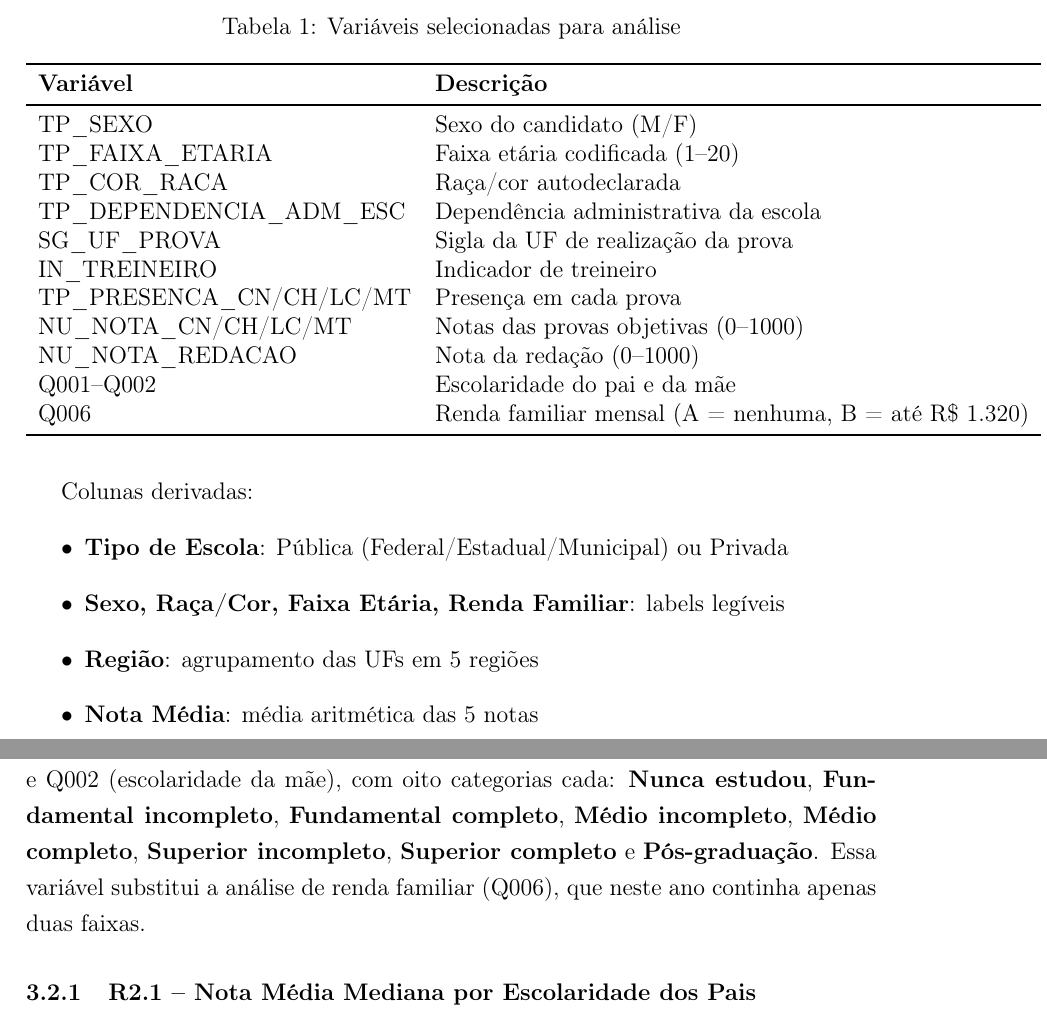
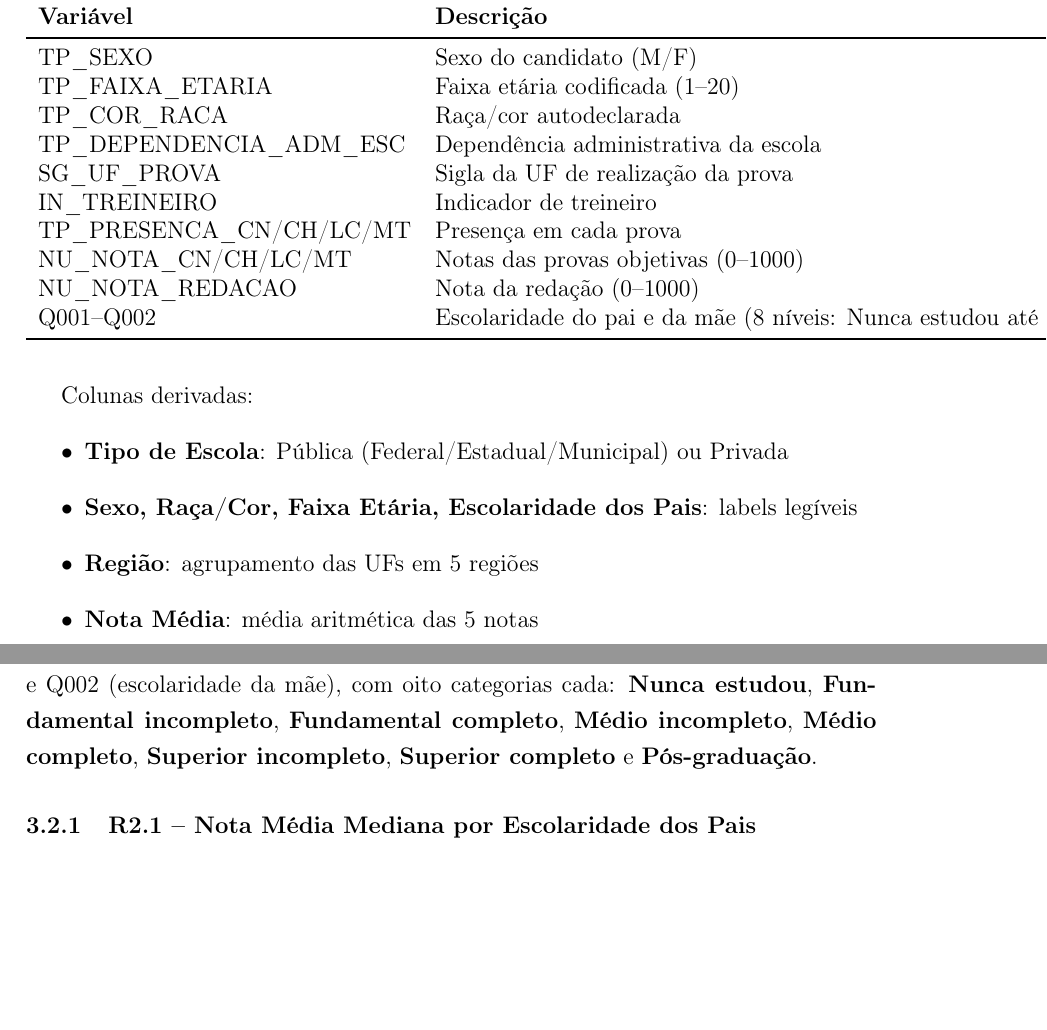
Before and after one commit to gustavo-p0/lab-visualizacao-de-dados-usando-bi, a LaTeX document (data/relatorio_enem2024.tex): two parts of pages 4 and 12 of 16, joined at a grey line, cut at the place of the change, the shorter picture padded with empty space. Compiled offline with pdfLaTeX.

Commit message:
Remove referências a Renda Familiar do relatório

```diff
--- a/data/relatorio_enem2024.tex
+++ b/data/relatorio_enem2024.tex
@@ -26,7 +26,7 @@
 }
 
 \title{Análise dos Fatores Socioeconômicos e Demográficos\\
-Associados ao Desempenho no ENEM 2024}
+Associados ao Desempenho no ENEM 2024 - Tipo de Escola, Escolaridade dos Pais e Perfil dos Candidatos}
 \author{Érica Alves dos Santos \and Gustavo Pimentel Carvalho Costa}
 \date{2026}
 
@@ -104,8 +104,7 @@ IN\_TREINEIRO & Indicador de treineiro \\
 TP\_PRESENCA\_CN/CH/LC/MT & Presença em cada prova \\
 NU\_NOTA\_CN/CH/LC/MT & Notas das provas objetivas (0--1000) \\
 NU\_NOTA\_REDACAO & Nota da redação (0--1000) \\
-Q001--Q002 & Escolaridade do pai e da mãe \\
-Q006 & Renda familiar mensal (A = nenhuma, B = até R\$ 1.320) \\
+Q001--Q002 & Escolaridade do pai e da mãe (8 níveis: Nunca estudou até Pós-graduação) \\
 \bottomrule
 \end{tabular}
 \end{table}
@@ -113,7 +112,7 @@ Q006 & Renda familiar mensal (A = nenhuma, B = até R\$ 1.320) \\
 Colunas derivadas:
 \begin{itemize}
     \item \textbf{Tipo de Escola}: Pública (Federal/Estadual/Municipal) ou Privada
-    \item \textbf{Sexo, Raça/Cor, Faixa Etária, Renda Familiar}: labels legíveis
+    \item \textbf{Sexo, Raça/Cor, Faixa Etária, Escolaridade dos Pais}: labels legíveis
     \item \textbf{Região}: agrupamento das UFs em 5 regiões
     \item \textbf{Nota Média}: média aritmética das 5 notas
     \item \textbf{Acima de 600}: flag indicando nota $>$ 600 em pelo menos uma área
@@ -316,7 +315,7 @@ O histograma sobreposto (Figura~\ref{fig:r14}) compara a distribuição da nota
 
 \textbf{Pergunta:} Qual a relação entre a escolaridade dos pais e o desempenho médio no ENEM 2024?
 
-Os microdados do ENEM 2024 incluem as variáveis Q001 (escolaridade do pai) e Q002 (escolaridade da mãe), com oito categorias cada: \textbf{Nunca estudou}, \textbf{Fundamental incompleto}, \textbf{Fundamental completo}, \textbf{Médio incompleto}, \textbf{Médio completo}, \textbf{Superior incompleto}, \textbf{Superior completo} e \textbf{Pós-graduação}. Essa variável substitui a análise de renda familiar (Q006), que neste ano continha apenas duas faixas.
+Os microdados do ENEM 2024 incluem as variáveis Q001 (escolaridade do pai) e Q002 (escolaridade da mãe), com oito categorias cada: \textbf{Nunca estudou}, \textbf{Fundamental incompleto}, \textbf{Fundamental completo}, \textbf{Médio incompleto}, \textbf{Médio completo}, \textbf{Superior incompleto}, \textbf{Superior completo} e \textbf{Pós-graduação}.
 
 \subsubsection{R2.1 -- Nota Média Mediana por Escolaridade dos Pais}
 
```
Also changed, not shown: data/relatorio_enem2024.tex (4 more changed lines).
